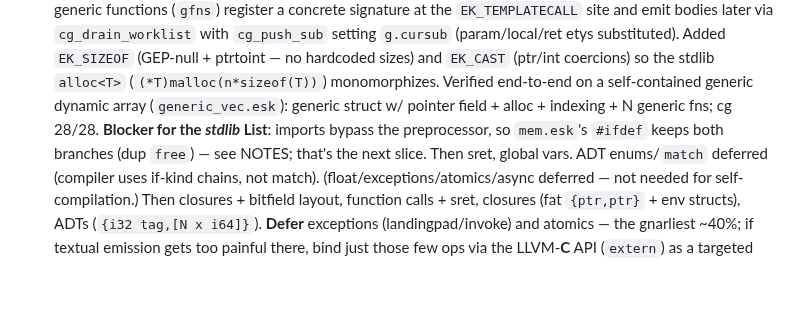
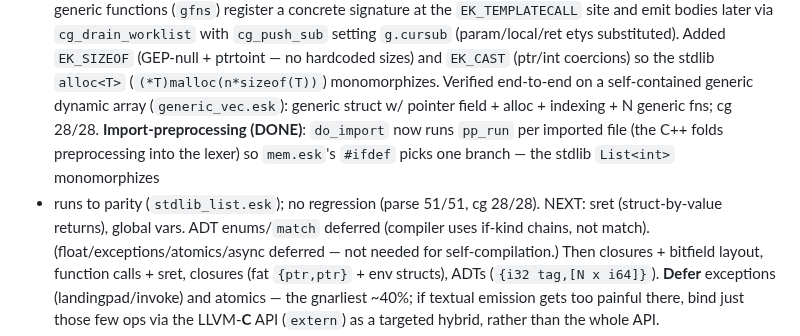
Before and after one commit to doranteseduardo/eskiu, a Markdown page: selfhost/BACKEND_PLAN.md, the part around the change. Drawn GitHub-style; blank space fills up the shorter version.

Commit message:
docs: import-preprocessing done

```diff
--- a/selfhost/BACKEND_PLAN.md
+++ b/selfhost/BACKEND_PLAN.md
@@ -231,9 +231,11 @@ at the `EK_TEMPLATECALL` site and emit bodies later via `cg_drain_worklist` with
 (GEP-null + ptrtoint — no hardcoded sizes) and `EK_CAST` (ptr/int coercions) so the
 stdlib `alloc<T>` (`(*T)malloc(n*sizeof(T))`) monomorphizes. Verified end-to-end on a
 self-contained generic dynamic array (`generic_vec.esk`): generic struct w/ pointer
-field + alloc + indexing + N generic fns; cg 28/28. **Blocker for the *stdlib* List**:
-imports bypass the preprocessor, so `mem.esk`'s `#ifdef` keeps both branches (dup `free`)
-— see NOTES; that's the next slice. Then sret, global vars. ADT enums/`match` deferred
+field + alloc + indexing + N generic fns; cg 28/28. **Import-preprocessing (DONE)**:
+`do_import` now runs `pp_run` per imported file (the C++ folds preprocessing into the
+lexer) so `mem.esk`'s `#ifdef` picks one branch — the stdlib `List<int>` monomorphizes
++ runs to parity (`stdlib_list.esk`); no regression (parse 51/51, cg 28/28). NEXT: sret
+(struct-by-value returns), global vars. ADT enums/`match` deferred
 (compiler uses if-kind chains, not match). (float/exceptions/atomics/async deferred — not
 needed for self-compilation.) Then closures +
 bitfield layout, function calls + sret, closures (fat `{ptr,ptr}` + env structs), ADTs
```
Also changed, not shown: selfhost/NOTES.md (+15 -13 lines).
